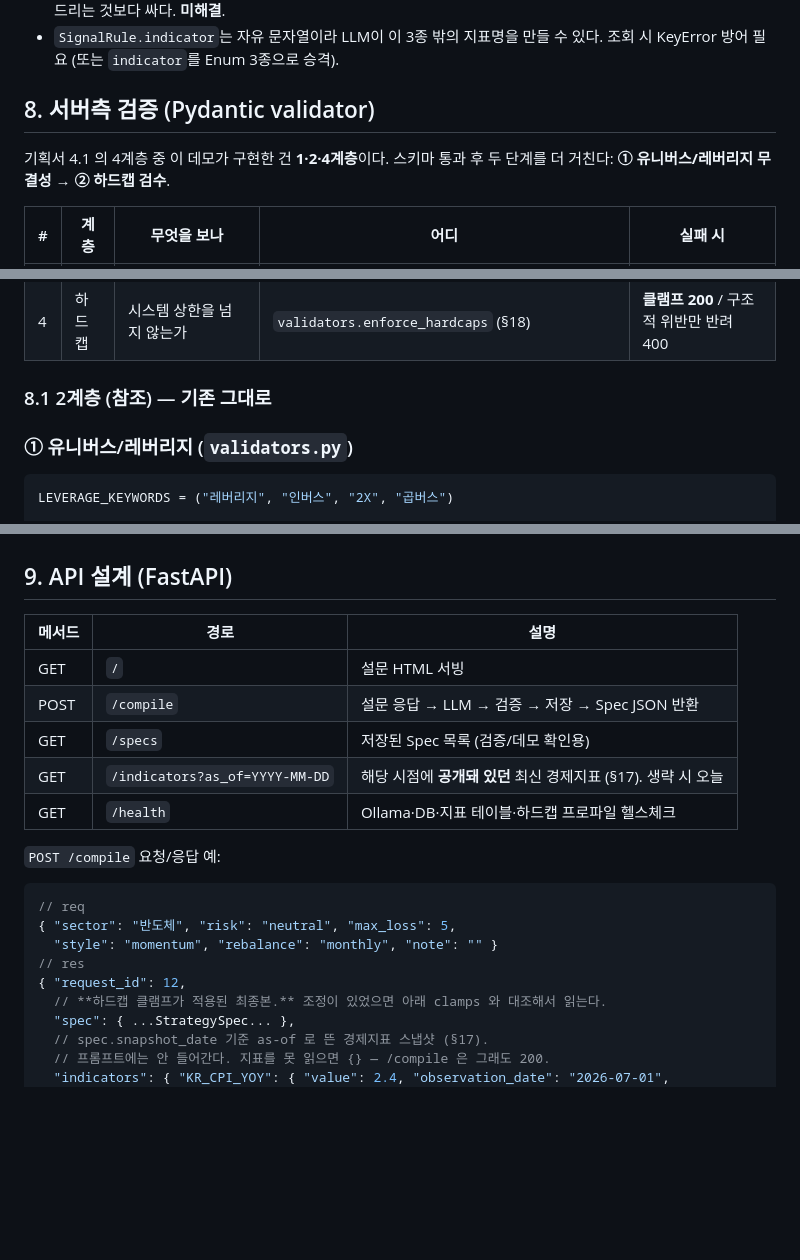
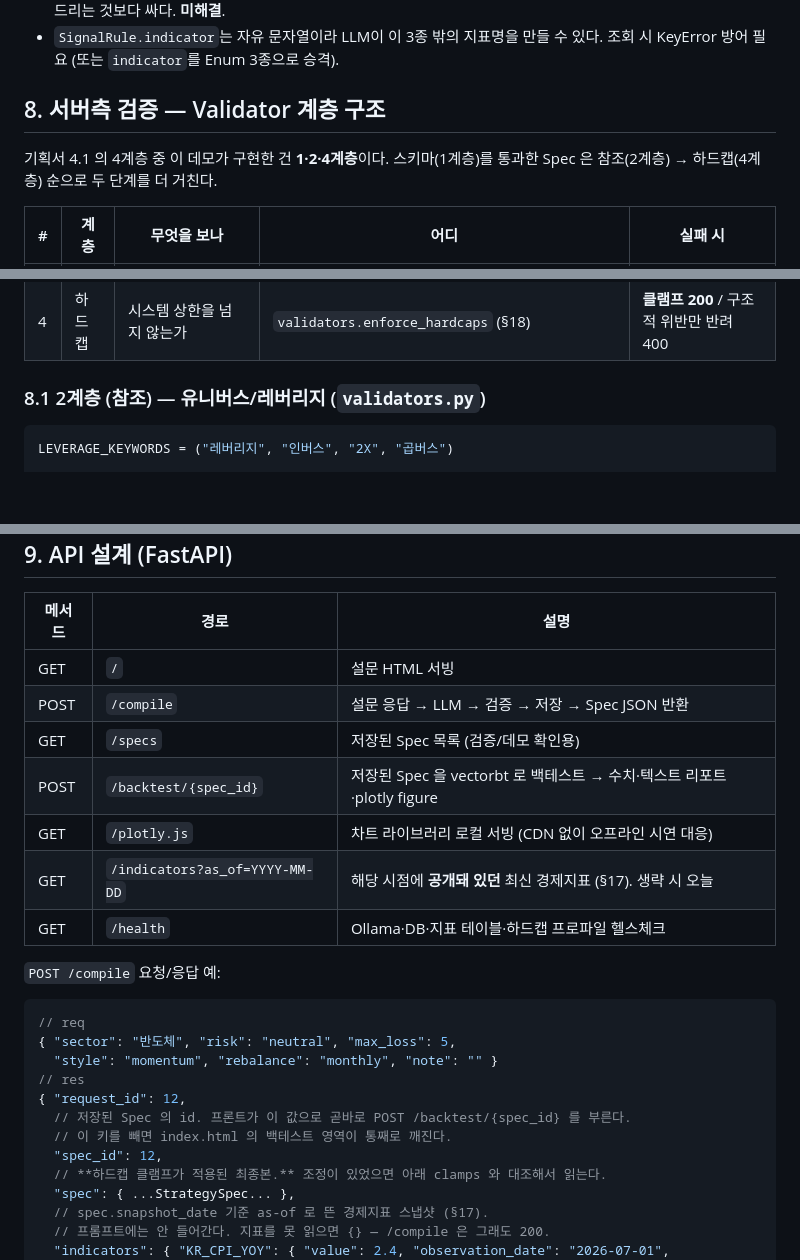
Before and after one commit to jaaewon/-spec-_demo, a Markdown page: CLAUDE.md, 3 parts joined by grey strips. Rendered like a GitHub page; blank space fills up the shorter version.

````diff
--- a/CLAUDE.md
+++ b/CLAUDE.md
@@ -236,10 +241,10 @@ KODEX 미국채10년선물,308620,채권
 - **`ma_cross_5_20`은 문자열**(`golden`/`neutral`/`dead`)인데 `SignalRule.threshold`는 `float`이다. "이평선 교차" 스타일로 생성된 signal을 이 컬럼에 그대로 적용할 수 없다 → 지표 CSV 쪽을 `1/0/-1`로 바꾸는 게 스키마를 건드리는 것보다 싸다. **미해결**.
 - `SignalRule.indicator`는 자유 문자열이라 LLM이 이 3종 밖의 지표명을 만들 수 있다. 조회 시 KeyError 방어 필요 (또는 `indicator`를 Enum 3종으로 승격).
 
-## 8. 서버측 검증 (Pydantic validator)
+## 8. 서버측 검증 — Validator 계층 구조
 
 기획서 4.1 의 4계층 중 이 데모가 구현한 건 **1·2·4계층**이다.
-스키마 통과 후 두 단계를 더 거친다: **① 유니버스/레버리지 무결성 → ② 하드캡 검수**.
+스키마(1계층)를 통과한 Spec 은 참조(2계층) → 하드캡(4계층) 순으로 두 단계를 더 거친다.
 
 | # | 계층 | 무엇을 보나 | 어디 | 실패 시 |
 |---|---|---|---|---|
@@ -248,9 +253,7 @@ KODEX 미국채10년선물,308620,채권
 | 3 | 논리 | 규칙끼리 모순되지 않는가 | (전용 계층 없음 — 4계층 진입부의 `find_logical_contradictions` 가 겸함) | **반려 400** |
 | 4 | 하드캡 | 시스템 상한을 넘지 않는가 | `validators.enforce_hardcaps` (§18) | **클램프 200** / 구조적 위반만 반려 400 |
 
-### 8.1 2계층 (참조) — 기존 그대로
-
-### ① 유니버스/레버리지 (`validators.py`)
+### 8.1 2계층 (참조) — 유니버스/레버리지 (`validators.py`)
 
 ```python
 LEVERAGE_KEYWORDS = ("레버리지", "인버스", "2X", "곱버스")
@@ -306,6 +309,8 @@ def validate_etfs(etfs: list[str], universe: set[str]) -> list[str]:
 | GET | `/` | 설문 HTML 서빙 |
 | POST | `/compile` | 설문 응답 → LLM → 검증 → 저장 → Spec JSON 반환 |
 | GET | `/specs` | 저장된 Spec 목록 (검증/데모 확인용) |
+| POST | `/backtest/{spec_id}` | 저장된 Spec 을 vectorbt 로 백테스트 → 수치·텍스트 리포트·plotly figure |
+| GET | `/plotly.js` | 차트 라이브러리 로컬 서빙 (CDN 없이 오프라인 시연 대응) |
 | GET | `/indicators?as_of=YYYY-MM-DD` | 해당 시점에 **공개돼 있던** 최신 경제지표 (§17). 생략 시 오늘 |
 | GET | `/health` | Ollama·DB·지표 테이블·하드캡 프로파일 헬스체크 |
 
@@ -316,6 +321,9 @@ def validate_etfs(etfs: list[str], universe: set[str]) -> list[str]:
   "style": "momentum", "rebalance": "monthly", "note": "" }
 // res
 { "request_id": 12,
+  // 저장된 Spec 의 id. 프론트가 이 값으로 곧바로 POST /backtest/{spec_id} 를 부른다.
+  // 이 키를 빼면 index.html 의 백테스트 영역이 통째로 깨진다.
+  "spec_id": 12,
   // **하드캡 클램프가 적용된 최종본.** 조정이 있었으면 아래 clamps 와 대조해서 읽는다.
   "spec": { ...StrategySpec... },
   // spec.snapshot_date 기준 as-of 로 뜬 경제지표 스냅샷 (§17).
````
Also changed, not shown: other parts of CLAUDE.md (+21 -15 lines).
